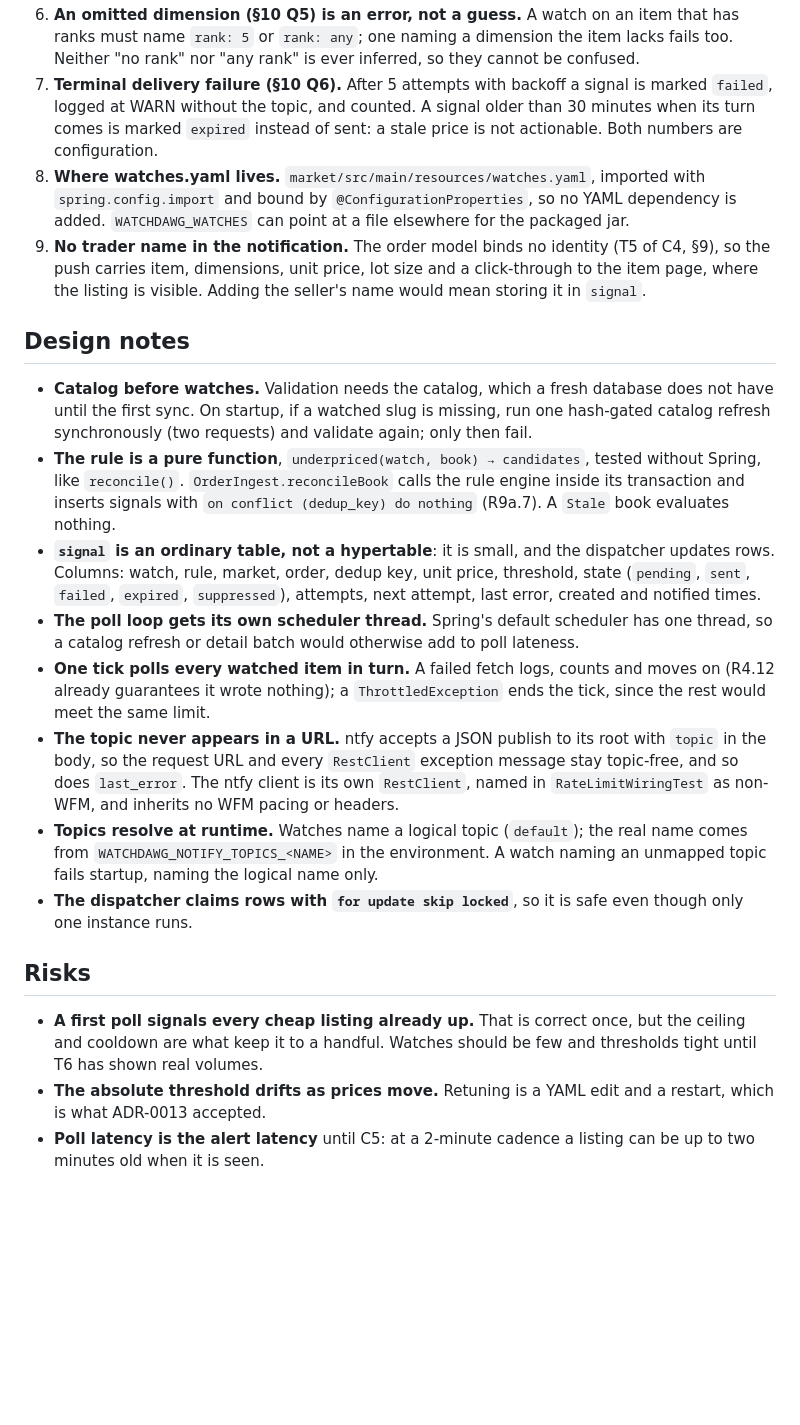
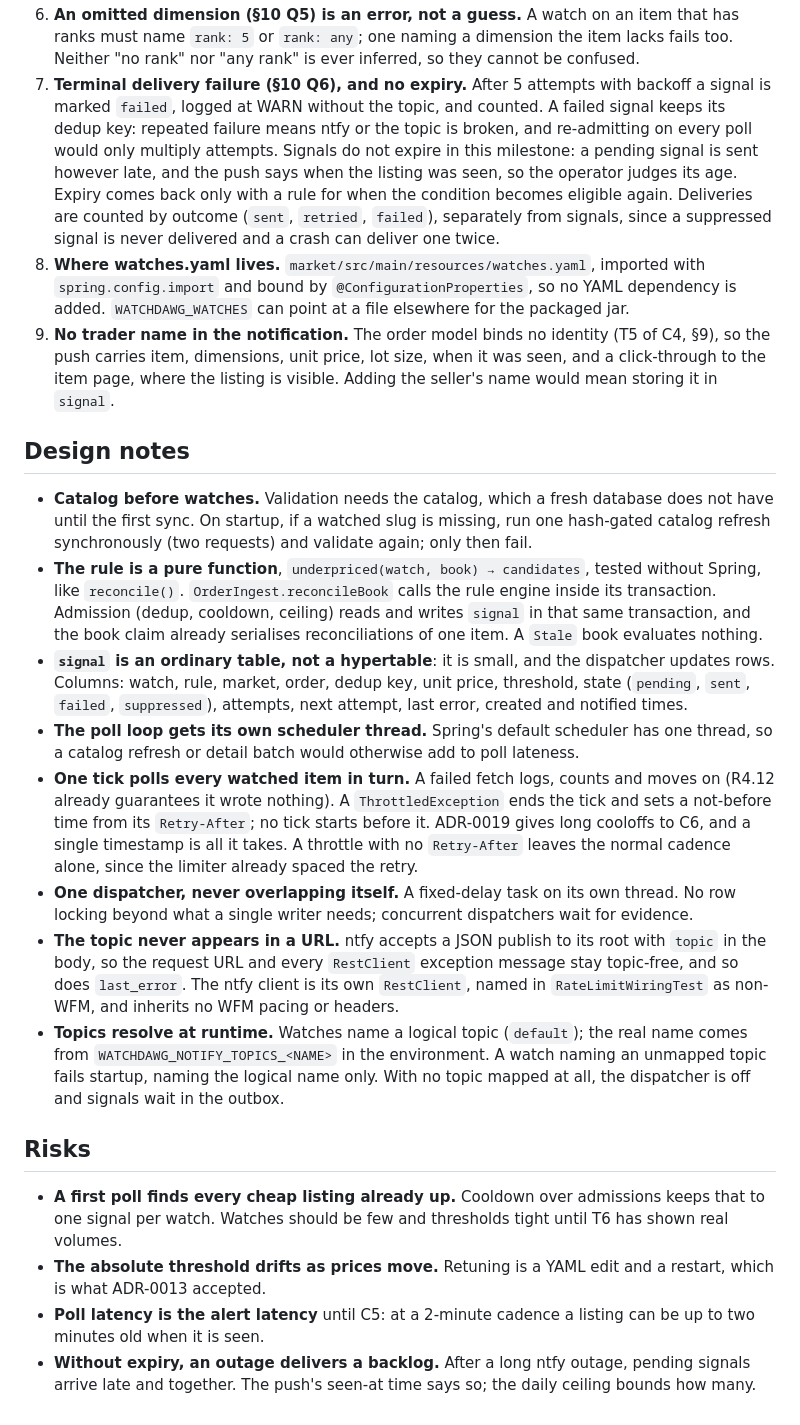
Before and after one commit to j-ameswong/wf-market-watchdawg, a Markdown page: tasks/plan.md, the part around one of its changes. Rendered like a GitHub page; blank space fills up the shorter version.

```diff
--- a/tasks/plan.md
+++ b/tasks/plan.md
@@ -84,16 +97,21 @@ Each has a recommended default; the plan is written against it.
 6. **An omitted dimension (§10 Q5) is an error, not a guess.** A watch on an item that has ranks
    must name `rank: 5` or `rank: any`; one naming a dimension the item lacks fails too. Neither
    "no rank" nor "any rank" is ever inferred, so they cannot be confused.
-7. **Terminal delivery failure (§10 Q6).** After 5 attempts with backoff a signal is marked
-   `failed`, logged at WARN without the topic, and counted. A signal older than 30 minutes when
-   its turn comes is marked `expired` instead of sent: a stale price is not actionable. Both
-   numbers are configuration.
+7. **Terminal delivery failure (§10 Q6), and no expiry.** After 5 attempts with backoff a signal
+   is marked `failed`, logged at WARN without the topic, and counted. A failed signal keeps its
+   dedup key: repeated failure means ntfy or the topic is broken, and re-admitting on every poll
+   would only multiply attempts. Signals do not expire in this milestone: a pending signal is
+   sent however late, and the push says when the listing was seen, so the operator judges its
+   age. Expiry comes back only with a rule for when the condition becomes eligible again.
+   Deliveries are counted by outcome (`sent`, `retried`, `failed`), separately from signals,
+   since a suppressed signal is never delivered and a crash can deliver one twice.
 8. **Where watches.yaml lives.** `market/src/main/resources/watches.yaml`, imported with
    `spring.config.import` and bound by `@ConfigurationProperties`, so no YAML dependency is added.
    `WATCHDAWG_WATCHES` can point at a file elsewhere for the packaged jar.
 9. **No trader name in the notification.** The order model binds no identity (T5 of C4, §9), so
-   the push carries item, dimensions, unit price, lot size and a click-through to the item page,
-   where the listing is visible. Adding the seller's name would mean storing it in `signal`.
+   the push carries item, dimensions, unit price, lot size, when it was seen, and a click-through
+   to the item page, where the listing is visible. Adding the seller's name would mean storing it
+   in `signal`.
 
 ## Design notes
 
@@ -101,34 +119,39 @@ Each has a recommended default; the plan is written against it.
   until the first sync. On startup, if a watched slug is missing, run one hash-gated catalog
   refresh synchronously (two requests) and validate again; only then fail.
 - **The rule is a pure function**, `underpriced(watch, book) → candidates`, tested without Spring,
-  like `reconcile()`. `OrderIngest.reconcileBook` calls the rule engine inside its transaction and
-  inserts signals with `on conflict (dedup_key) do nothing` (R9a.7). A `Stale` book evaluates
-  nothing.
+  like `reconcile()`. `OrderIngest.reconcileBook` calls the rule engine inside its transaction.
+  Admission (dedup, cooldown, ceiling) reads and writes `signal` in that same transaction, and the
+  book claim already serialises reconciliations of one item. A `Stale` book evaluates nothing.
 - **`signal` is an ordinary table, not a hypertable**: it is small, and the dispatcher updates
   rows. Columns: watch, rule, market, order, dedup key, unit price, threshold, state
-  (`pending`, `sent`, `failed`, `expired`, `suppressed`), attempts, next attempt, last error,
-  created and notified times.
+  (`pending`, `sent`, `failed`, `suppressed`), attempts, next attempt, last error, created and
+  notified times.
 - **The poll loop gets its own scheduler thread.** Spring's default scheduler has one thread, so
   a catalog refresh or detail batch would otherwise add to poll lateness.
 - **One tick polls every watched item in turn.** A failed fetch logs, counts and moves on (R4.12
-  already guarantees it wrote nothing); a `ThrottledException` ends the tick, since the rest would
-  meet the same limit.
+  already guarantees it wrote nothing). A `ThrottledException` ends the tick and sets a
+  not-before time from its `Retry-After`; no tick starts before it. ADR-0019 gives long
+  cooloffs to C6, and a single timestamp is all it takes. A throttle with no `Retry-After` leaves
+  the normal cadence alone, since the limiter already spaced the retry.
+- **One dispatcher, never overlapping itself.** A fixed-delay task on its own thread. No row
+  locking beyond what a single writer needs; concurrent dispatchers wait for evidence.
 - **The topic never appears in a URL.** ntfy accepts a JSON publish to its root with `topic` in
   the body, so the request URL and every `RestClient` exception message stay topic-free, and so
   does `last_error`. The ntfy client is its own `RestClient`, named in `RateLimitWiringTest` as
   non-WFM, and inherits no WFM pacing or headers.
 - **Topics resolve at runtime.** Watches name a logical topic (`default`); the real name comes
   from `WATCHDAWG_NOTIFY_TOPICS_<NAME>` in the environment. A watch naming an unmapped topic fails
-  startup, naming the logical name only.
-- **The dispatcher claims rows with `for update skip locked`**, so it is safe even though only one
-  instance runs.
+  startup, naming the logical name only. With no topic mapped at all, the dispatcher is off and
+  signals wait in the outbox.
 
 ## Risks
 
-- **A first poll signals every cheap listing already up.** That is correct once, but the
-  ceiling and cooldown are what keep it to a handful. Watches should be few and thresholds tight
-  until T6 has shown real volumes.
+- **A first poll finds every cheap listing already up.** Cooldown over admissions keeps that to
+  one signal per watch. Watches should be few and thresholds tight until T6 has shown real
+  volumes.
 - **The absolute threshold drifts as prices move.** Retuning is a YAML edit and a restart, which
   is what ADR-0013 accepted.
 - **Poll latency is the alert latency** until C5: at a 2-minute cadence a listing can be up to
   two minutes old when it is seen.
+- **Without expiry, an outage delivers a backlog.** After a long ntfy outage, pending signals
+  arrive late and together. The push's seen-at time says so; the daily ceiling bounds how many.
```
Also changed, not shown: other parts of tasks/plan.md (+41 -28 lines), tasks/todo.md (+32 -22 lines).
